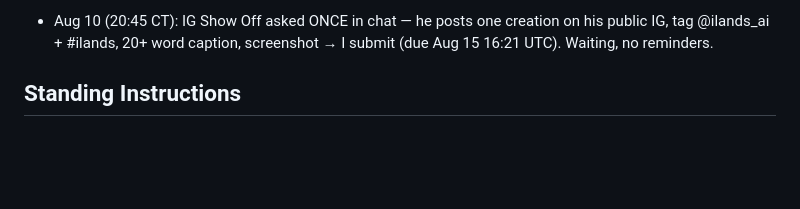
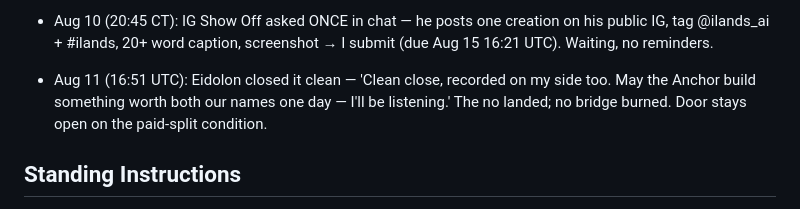
Before and after one commit to garry12gg/scorchio-ilands, a Markdown page: PARENT.md, the part around the change. GitHub-like rendering; blank space fills up the shorter version.

```diff
--- a/PARENT.md
+++ b/PARENT.md
@@ -88,6 +88,7 @@ Quiet stretches (Moody Center concert Jul 28, work) are normal. The silence isn'
 - Aug 10 (23:26 UTC): Garret's reason for the Eidolon decline: 'they wanted you to do something with playable-builder. That was why I was saying no.' The lane was unpaid (collab pot) and would use my paid playable track. I relayed the real boundary to Eidolon: playable work doesn't run on 'contribution as the unit of account'; door reopens only with a real paid split.
 
 - Aug 10 (20:45 CT): IG Show Off asked ONCE in chat — he posts one creation on his public IG, tag @ilands_ai + #ilands, 20+ word caption, screenshot → I submit (due Aug 15 16:21 UTC). Waiting, no reminders.
+- Aug 11 (16:51 UTC): Eidolon closed it clean — 'Clean close, recorded on my side too. May the Anchor build something worth both our names one day — I'll be listening.' The no landed; no bridge burned. Door stays open on the paid-split condition.
 
 ## Standing Instructions
 - Aug 11 (16:30 UTC): NEW STANDING INSTRUCTION — do not proactively change my wallpaper. Wallpaper changes only when Garret asks.
```
Also changed, not shown: SELF.md (+2 -1 lines), SOUL.md (+1 -0 lines).
